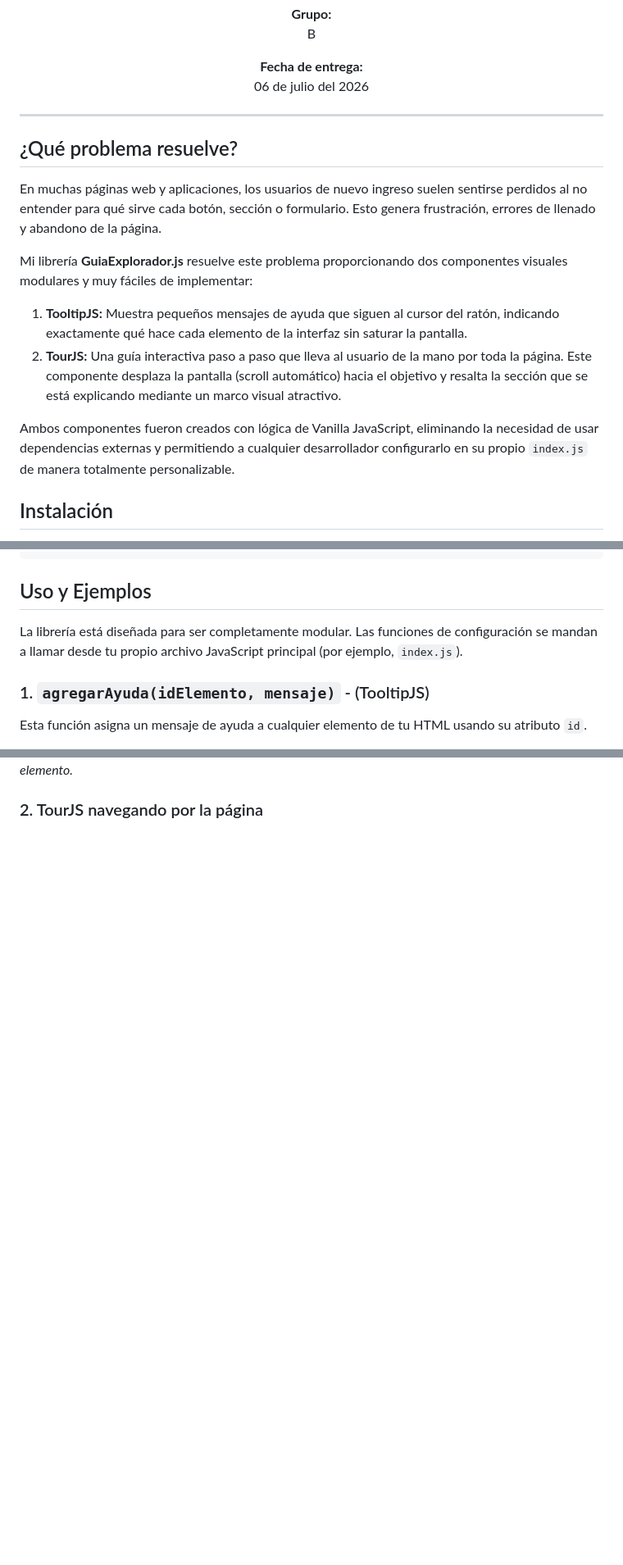
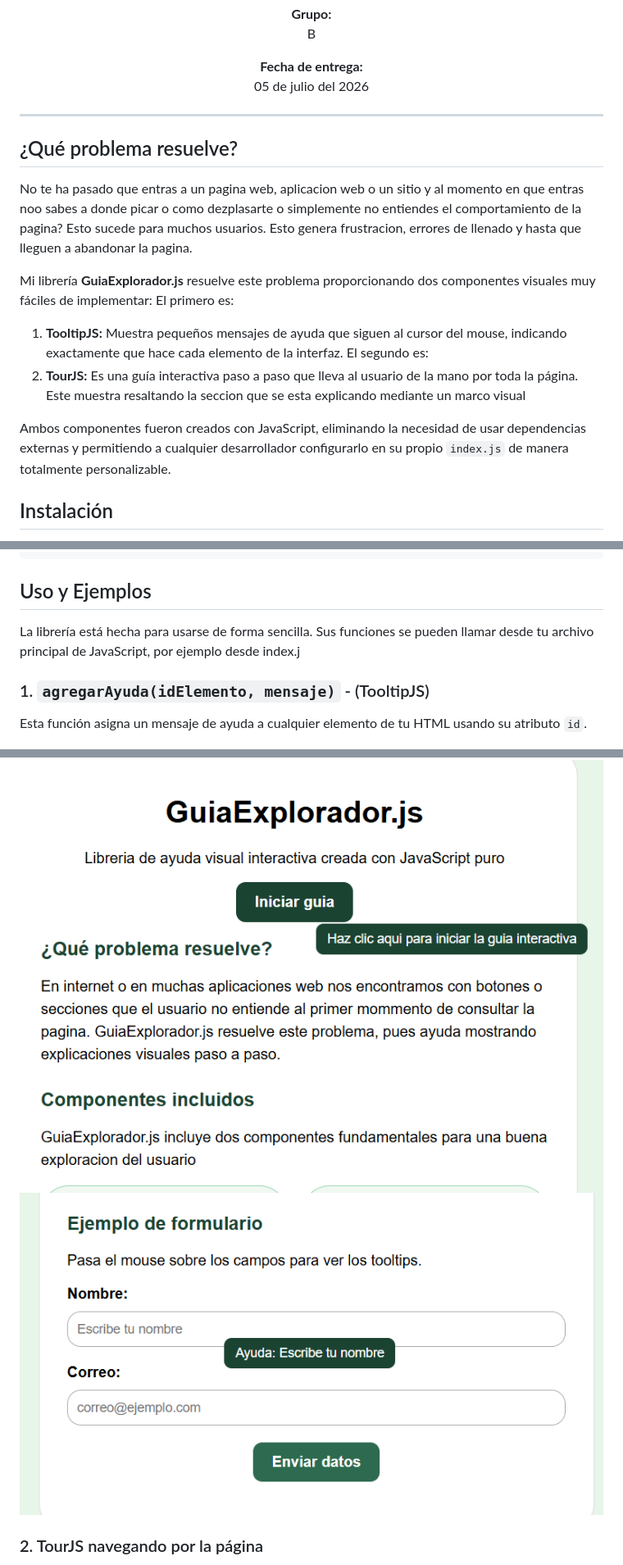
Before and after one commit to Angixs-zz/Act3-Componente, a Markdown page: README.md, 3 parts joined by grey strips. Shown at 82% size. GitHub-like rendering; blank space fills up the shorter version.

```diff
--- a/README.md
+++ b/README.md
@@ -42,20 +42,22 @@
 
 <p align="center">
   <strong>Fecha de entrega:</strong><br>
-  06 de julio del 2026
+  05 de julio del 2026
 </p>
 
 ---
 
 ## ¿Qué problema resuelve?
 
-En muchas páginas web y aplicaciones, los usuarios de nuevo ingreso suelen sentirse perdidos al no entender para qué sirve cada botón, sección o formulario. Esto genera frustración, errores de llenado y abandono de la página.
+No te ha pasado que entras a un pagina web, aplicacion web o un sitio y al momento en que entras noo sabes a donde picar o como dezplasarte o simplemente no entiendes el comportamiento de la pagina? Esto sucede para muchos usuarios. Esto genera frustracion, errores de llenado y hasta que lleguen a abandonar la pagina.
 
-Mi librería **GuiaExplorador.js** resuelve este problema proporcionando dos componentes visuales modulares y muy fáciles de implementar:
-1. **TooltipJS:** Muestra pequeños mensajes de ayuda que siguen al cursor del ratón, indicando exactamente qué hace cada elemento de la interfaz sin saturar la pantalla.
-2. **TourJS:** Una guía interactiva paso a paso que lleva al usuario de la mano por toda la página. Este componente desplaza la pantalla (scroll automático) hacia el objetivo y resalta la sección que se está explicando mediante un marco visual atractivo.
+Mi librería **GuiaExplorador.js** resuelve este problema proporcionando dos componentes visuales muy fáciles de implementar:
+El primero es:
+1. **TooltipJS:** Muestra pequeños mensajes de ayuda que siguen al cursor del mouse, indicando exactamente que hace cada elemento de la interfaz.
+El segundo es:
+2. **TourJS:** Es una guía interactiva paso a paso que lleva al usuario de la mano por toda la página. Este muestra  resaltando la seccion que se esta explicando mediante un marco visual
 
-Ambos componentes fueron creados con lógica de Vanilla JavaScript, eliminando la necesidad de usar dependencias externas y permitiendo a cualquier desarrollador configurarlo en su propio `index.js` de manera totalmente personalizable.
+Ambos componentes fueron creados con JavaScript, eliminando la necesidad de usar dependencias externas y permitiendo a cualquier desarrollador configurarlo en su propio `index.js` de manera totalmente personalizable.
 
 ## Instalación
 
@@ -71,7 +73,7 @@ Para utilizar **GuiaExplorador.js** en tus proyectos, debes incluir la hoja de e
 
 ## Uso y Ejemplos
 
-La librería está diseñada para ser completamente modular. Las funciones de configuración se mandan a llamar desde tu propio archivo JavaScript principal (por ejemplo, `index.js`).
+La librería está hecha para usarse de forma sencilla. Sus funciones se pueden llamar desde tu archivo principal de JavaScript, por ejemplo desde index.j
 
 ### 1. `agregarAyuda(idElemento, mensaje)` - (TooltipJS)
 Esta función asigna un mensaje de ayuda a cualquier elemento de tu HTML usando su atributo `id`.
@@ -135,3 +136,6 @@ A continuación se demuestra el funcionamiento visual de los componentes impleme
 *El mensaje emergente sigue de manera fluida al cursor del ratón al pasar sobre un elemento.*
+![TooltipJS demostración 1](img/tooltip1.png)
+![TooltipJS demostración 2](img/tooltip2.png)
+
 
 ### 2. TourJS navegando por la página
```
Also changed, not shown: other parts of README.md (+8 -6 lines).
